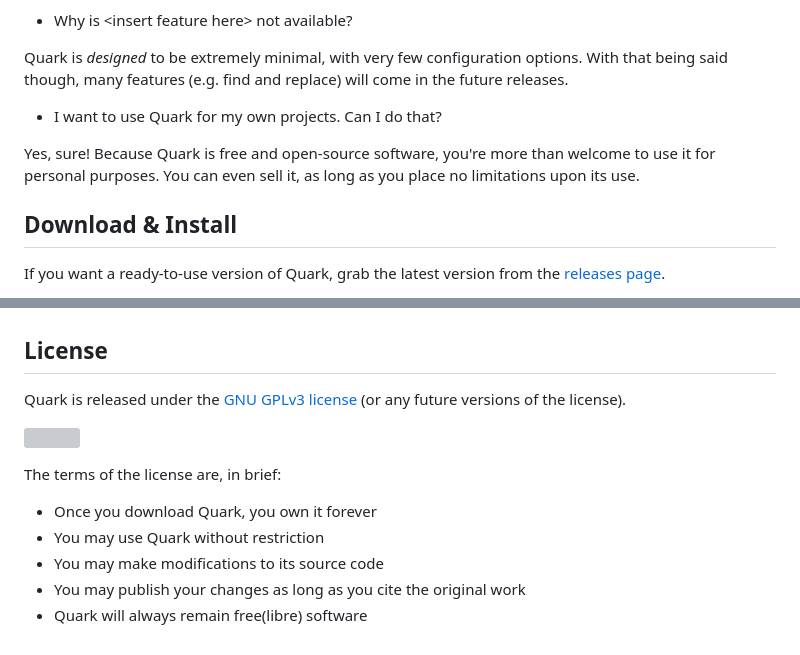
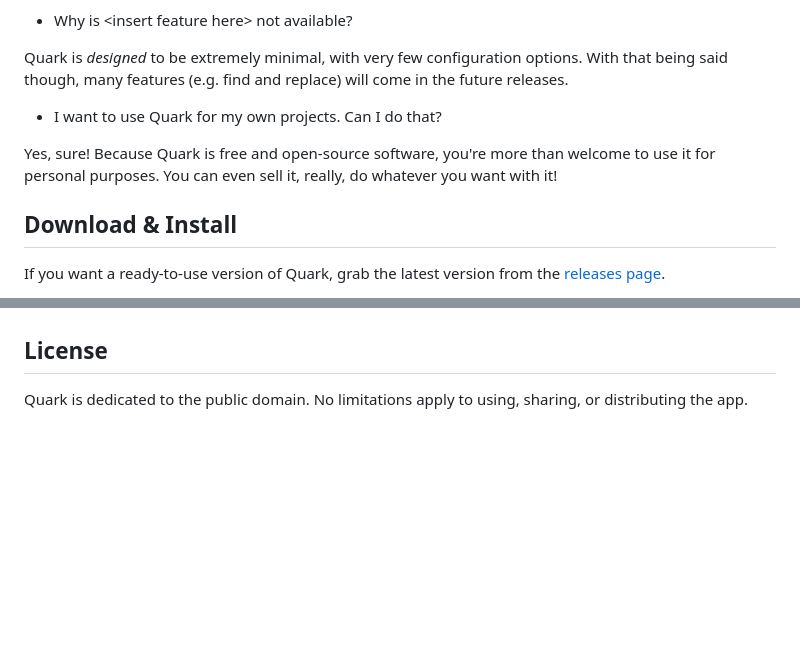
Before and after one commit to Songtech-0912/Quark, a Markdown page: README.md, 2 parts joined by grey strips. Drawn GitHub-style; blank space fills up the shorter version; grey boxes are pictures that could not be loaded.

```diff
--- a/README.md
+++ b/README.md
@@ -41,7 +41,7 @@ Quark is *designed* to be extremely minimal, with very few configuration options
 
 * I want to use Quark for my own projects. Can I do that?
 
-Yes, sure! Because Quark is free and open-source software, you're more than welcome to use it for personal purposes. You can even sell it, as long as you place no limitations upon its use.
+Yes, sure! Because Quark is free and open-source software, you're more than welcome to use it for personal purposes. You can even sell it, really, do whatever you want with it!
 
 
 ## Download & Install
@@ -166,13 +92,4 @@ To contribute, you can do any of these things:
 ## License
 
 
-Quark is released under the [GNU GPLv3 license](https://www.gnu.org/licenses/gpl.html) (or any future versions of the license).
-
-![](https://www.gnu.org/graphics/gplv3-with-text-136x68.png)
-
-The terms of the license are, in brief:
- * Once you download Quark, you own it forever
- * You may use Quark without restriction
- * You may make modifications to its source code
- * You may publish your changes as long as you cite the original work
- * Quark will always remain free(libre) software
+Quark is dedicated to the public domain. No limitations apply to using, sharing, or distributing the app.
```
Also changed, not shown: other parts of README.md (+0 -74 lines).
